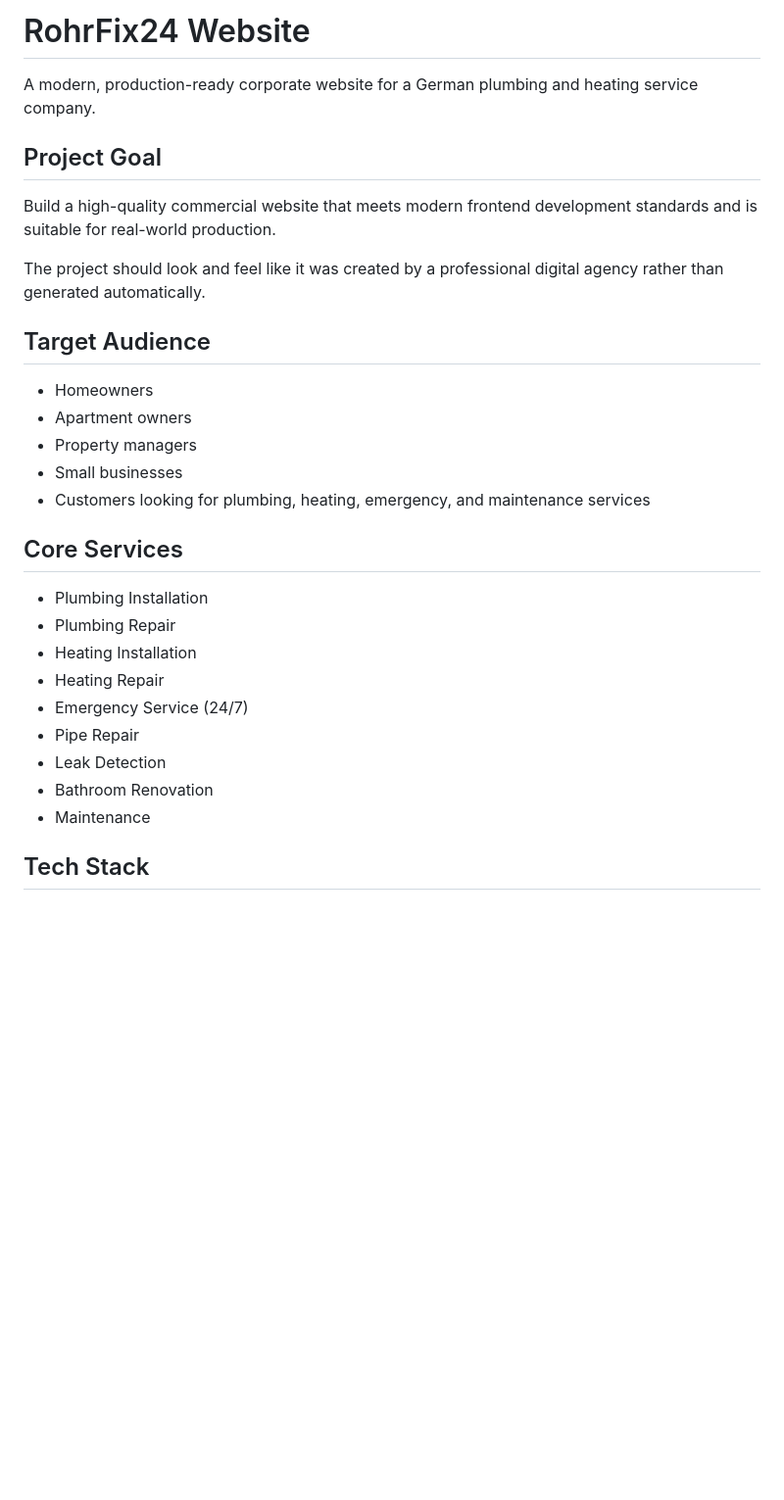
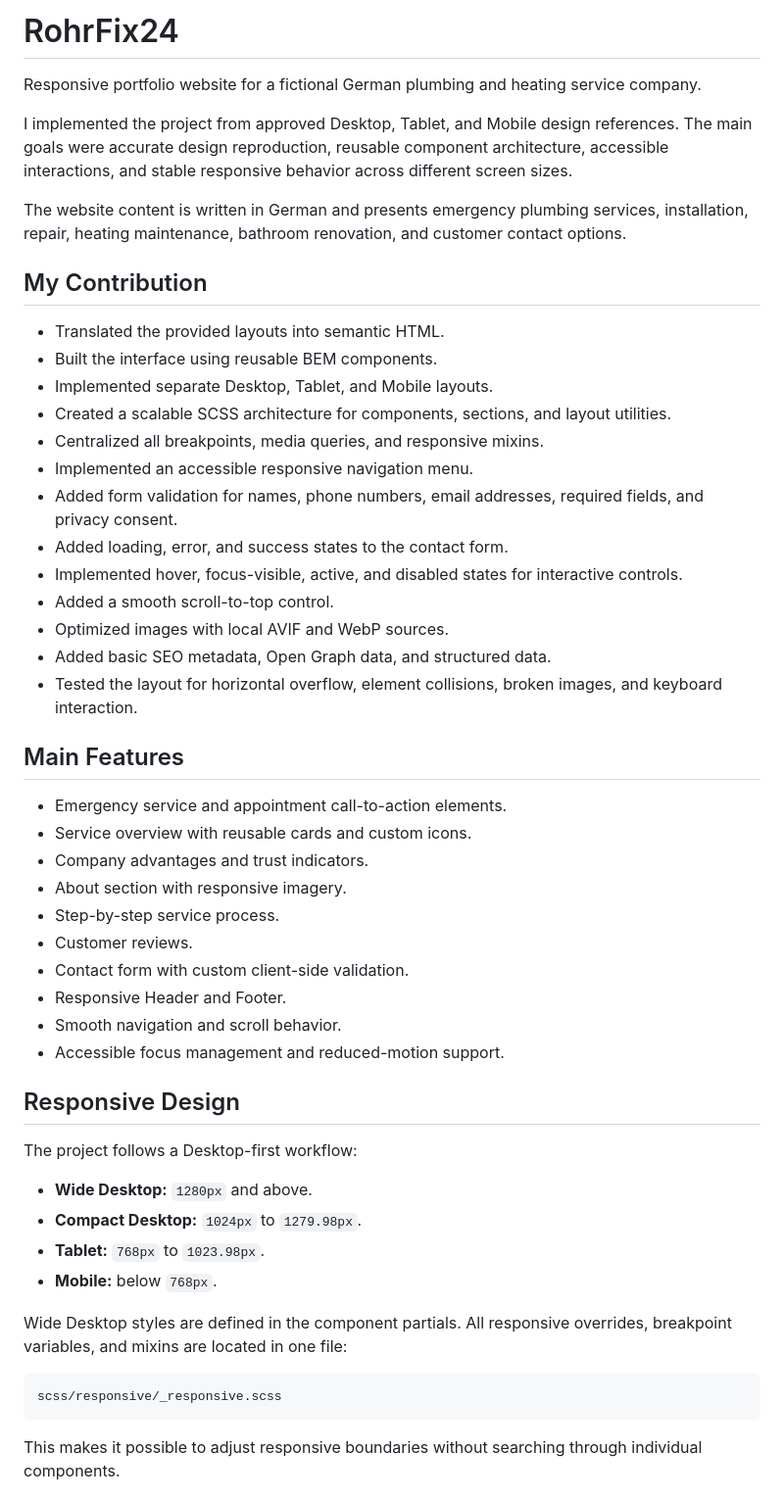
Before and after one commit to MarinaOlenchenko/plumber, a Markdown page: README.md, the part around one of its changes. Shown at 98% size. Rendered like a GitHub page; blank space fills up the shorter version.

Commit message:
Rewrite README for portfolio presentation

````diff
--- a/README.md
+++ b/README.md
@@ -1,31 +1,54 @@
-# RohrFix24 Website
+# RohrFix24
 
-A modern, production-ready corporate website for a German plumbing and heating service company.
+Responsive portfolio website for a fictional German plumbing and heating service company.
 
-## Project Goal
+I implemented the project from approved Desktop, Tablet, and Mobile design references. The main goals were accurate design reproduction, reusable component architecture, accessible interactions, and stable responsive behavior across different screen sizes.
 
-Build a high-quality commercial website that meets modern frontend development standards and is suitable for real-world production.
+The website content is written in German and presents emergency plumbing services, installation, repair, heating maintenance, bathroom renovation, and customer contact options.
 
-The project should look and feel like it was created by a professional digital agency rather than generated automatically.
+## My Contribution
 
-## Target Audience
+- Translated the provided layouts into semantic HTML.
+- Built the interface using reusable BEM components.
+- Implemented separate Desktop, Tablet, and Mobile layouts.
+- Created a scalable SCSS architecture for components, sections, and layout utilities.
+- Centralized all breakpoints, media queries, and responsive mixins.
+- Implemented an accessible responsive navigation menu.
+- Added form validation for names, phone numbers, email addresses, required fields, and privacy consent.
+- Added loading, error, and success states to the contact form.
+- Implemented hover, focus-visible, active, and disabled states for interactive controls.
+- Added a smooth scroll-to-top control.
+- Optimized images with local AVIF and WebP sources.
+- Added basic SEO metadata, Open Graph data, and structured data.
+- Tested the layout for horizontal overflow, element collisions, broken images, and keyboard interaction.
 
-- Homeowners
-- Apartment owners
-- Property managers
-- Small businesses
-- Customers looking for plumbing, heating, emergency, and maintenance services
+## Main Features
 
-## Core Services
+- Emergency service and appointment call-to-action elements.
+- Service overview with reusable cards and custom icons.
+- Company advantages and trust indicators.
+- About section with responsive imagery.
+- Step-by-step service process.
+- Customer reviews.
+- Contact form with custom client-side validation.
+- Responsive Header and Footer.
+- Smooth navigation and scroll behavior.
+- Accessible focus management and reduced-motion support.
 
-- Plumbing Installation
-- Plumbing Repair
-- Heating Installation
-- Heating Repair
-- Emergency Service (24/7)
-- Pipe Repair
-- Leak Detection
-- Bathroom Renovation
-- Maintenance
+## Responsive Design
 
-## Tech Stack
+The project follows a Desktop-first workflow:
+
+- **Wide Desktop:** `1280px` and above.
+- **Compact Desktop:** `1024px` to `1279.98px`.
+- **Tablet:** `768px` to `1023.98px`.
+- **Mobile:** below `768px`.
+
+Wide Desktop styles are defined in the component partials. All responsive overrides, breakpoint variables, and mixins are located in one file:
+
+```text
+scss/responsive/_responsive.scss
+```
+
+This makes it possible to adjust responsive boundaries without searching through individual components.
+
````
Also changed, not shown: other parts of README.md (+72 -105 lines).
